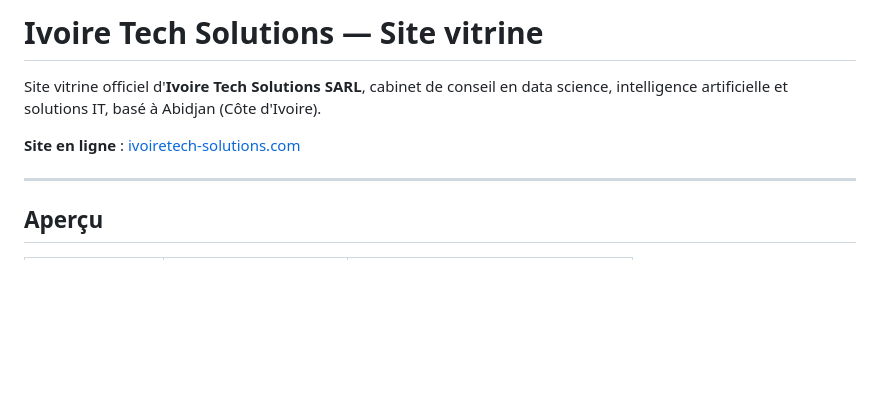
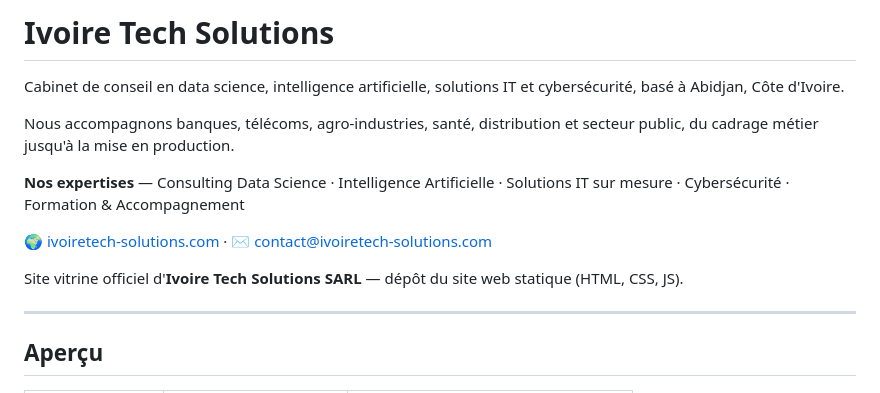
Before and after one commit to FranckKouassi/IvoireTech-website, a Markdown page: README.md, the part around the change. Rendered like a GitHub page; blank space fills up the shorter version.

Commit message:
README : présentation cabinet et coordonnées à jour (domaine + e-mail pro).
Co-authored-by: Cursor <cursoragent@cursor.com>

```diff
--- a/README.md
+++ b/README.md
@@ -1,8 +1,14 @@
-# Ivoire Tech Solutions — Site vitrine
+# Ivoire Tech Solutions
 
-Site vitrine officiel d'**Ivoire Tech Solutions SARL**, cabinet de conseil en data science, intelligence artificielle et solutions IT, basé à Abidjan (Côte d'Ivoire).
+Cabinet de conseil en data science, intelligence artificielle, solutions IT et cybersécurité, basé à Abidjan, Côte d'Ivoire.
 
-**Site en ligne** : [ivoiretech-solutions.com](https://ivoiretech-solutions.com)
+Nous accompagnons banques, télécoms, agro-industries, santé, distribution et secteur public, du cadrage métier jusqu'à la mise en production.
+
+**Nos expertises** — Consulting Data Science · Intelligence Artificielle · Solutions IT sur mesure · Cybersécurité · Formation & Accompagnement
+
+🌍 [ivoiretech-solutions.com](https://ivoiretech-solutions.com) · ✉️ [contact@ivoiretech-solutions.com](mailto:contact@ivoiretech-solutions.com)
+
+Site vitrine officiel d'**Ivoire Tech Solutions SARL** — dépôt du site web statique (HTML, CSS, JS).
 
 ---
 
```
